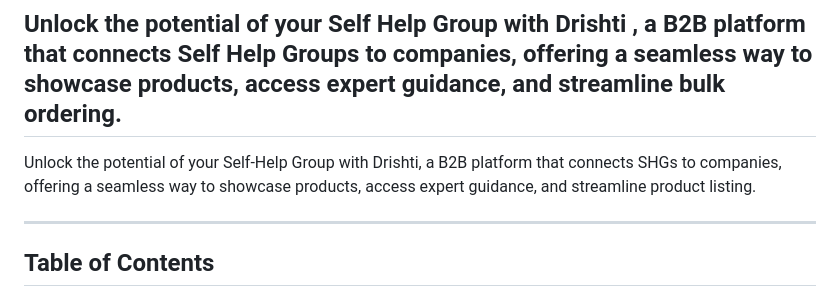
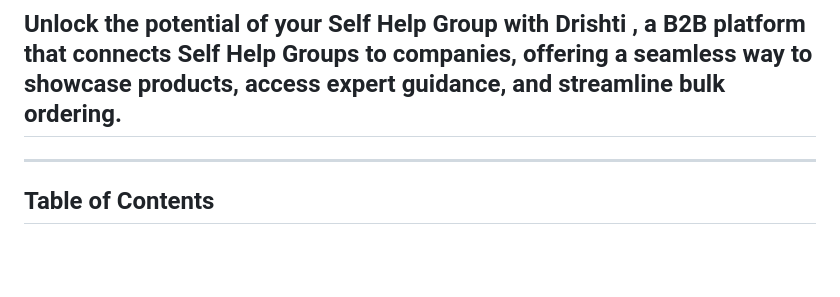
Before and after one commit to NehaPatel03/knowcode-git_set_go, a Markdown page: README.md, the part around the change. Drawn GitHub-style; blank space fills up the shorter version.

```diff
--- a/README.md
+++ b/README.md
@@ -1,9 +1,6 @@
 # Drishti: Empowering SHGs, Bridging Opportunities
 
 ## Unlock the potential of your Self Help Group with Drishti , a B2B platform that connects Self Help Groups to companies, offering a seamless way to showcase products, access expert guidance, and streamline bulk ordering.
-
-
-Unlock the potential of your Self-Help Group with Drishti, a B2B platform that connects SHGs to companies, offering a seamless way to showcase products, access expert guidance, and streamline product listing.
 
 ---
 
```
